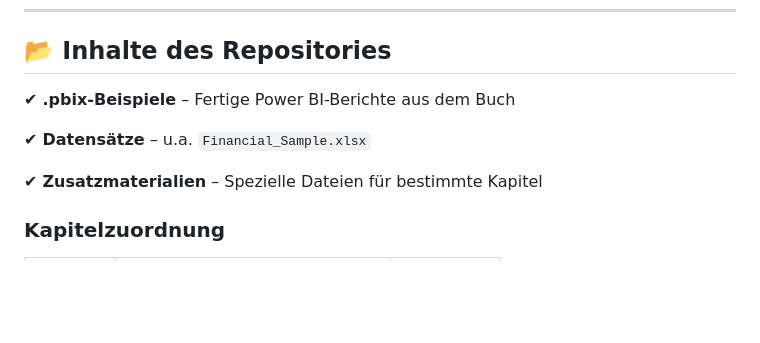
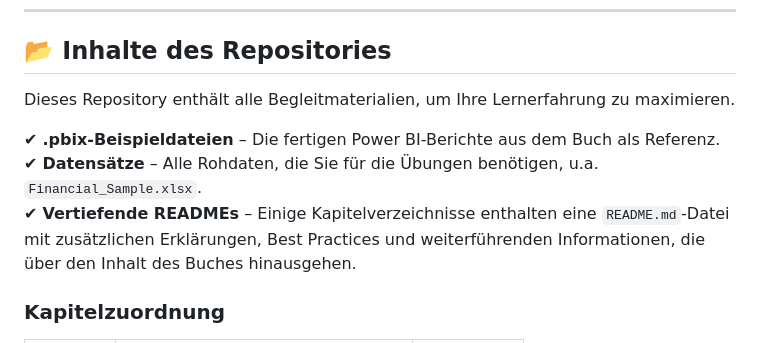
Before and after one commit to aloth/Power-BI-Buch-Begleitmaterialien, a Markdown page: README.md, the part around one of its changes. GitHub-like rendering; blank space fills up the shorter version.

```diff
--- a/README.md
+++ b/README.md
@@ -24,11 +24,11 @@ Dieses Buch ist Ihr praxisnaher Leitfaden für den Einstieg und das Vertiefen vo
 
 ## 📂 Inhalte des Repositories
 
-✔ **.pbix-Beispiele** – Fertige Power BI-Berichte aus dem Buch
+Dieses Repository enthält alle Begleitmaterialien, um Ihre Lernerfahrung zu maximieren.
 
-✔ **Datensätze** – u.a. `Financial_Sample.xlsx`
-
-✔ **Zusatzmaterialien** – Spezielle Dateien für bestimmte Kapitel
+✔ **.pbix-Beispieldateien** – Die fertigen Power BI-Berichte aus dem Buch als Referenz.
+✔ **Datensätze** – Alle Rohdaten, die Sie für die Übungen benötigen, u.a. `Financial_Sample.xlsx`.
+✔ **Vertiefende READMEs** – Einige Kapitelverzeichnisse enthalten eine `README.md`-Datei mit zusätzlichen Erklärungen, Best Practices und weiterführenden Informationen, die über den Inhalt des Buches hinausgehen.
 
 ### Kapitelzuordnung
 
```
Also changed, not shown: other parts of README.md (+11 -11 lines).
